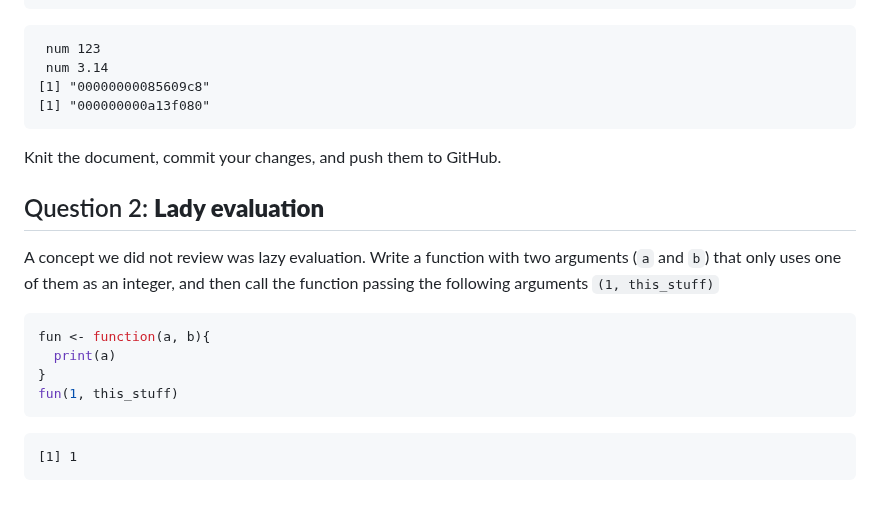
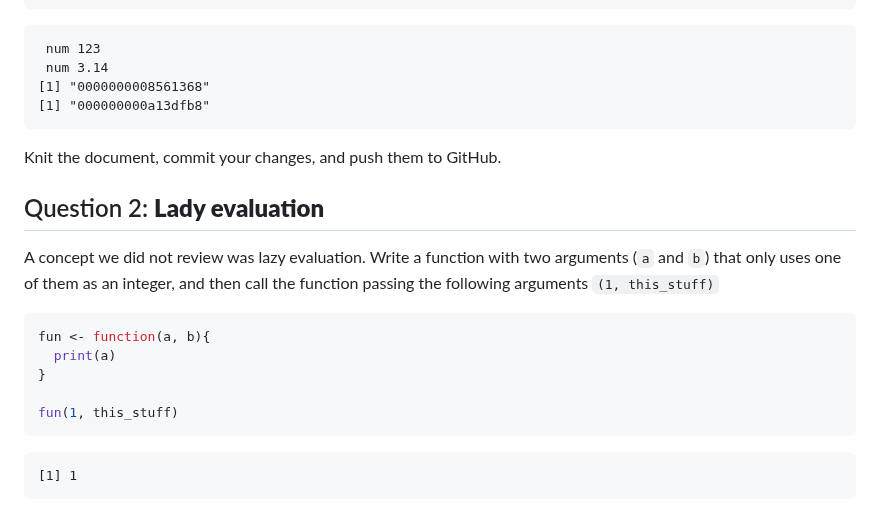
Before and after one commit to Daniel-K-Addo/PHS7045-labs, a Markdown page: README.md, the part around the change. Drawn GitHub-style.

Commit message:
Test submission
@gvegayon @chipmanj

https://github.com/UofUEpiBio/PHS7045-advanced-programming/issues/5

````diff
--- a/README.md
+++ b/README.md
@@ -117,8 +117,8 @@ sispille(123, pi)
 
      num 123
      num 3.14
-    [1] "00000000085609c8"
-    [1] "000000000a13f080"
+    [1] "0000000008561368"
+    [1] "000000000a13dfb8"
 
 Knit the document, commit your changes, and push them to GitHub.
 
@@ -133,6 +133,7 @@ and then call the function passing the following arguments
 fun <- function(a, b){
   print(a)
 }
+
 fun(1, this_stuff)
 ```
 
````
